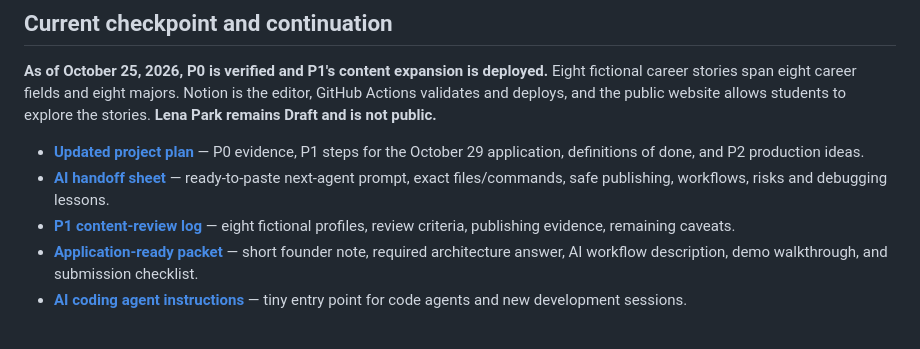
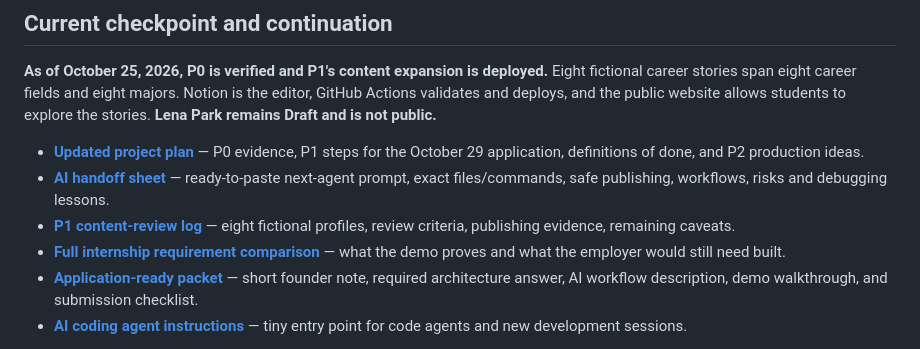
Before and after one commit to steveonw/Career-Library-, a Markdown page: README.md, the part around the change. GitHub-like rendering.

Commit message:
Link verified prototype-to-job requirements comparison in README

```diff
--- a/README.md
+++ b/README.md
@@ -9,6 +9,7 @@ An **independent, not affiliated** concept prototype for the AI-Native Web Inter
 - **[Updated project plan](docs/PROJECT_PLAN.md)** — P0 evidence, P1 steps for the October 29 application, definitions of done, and P2 production ideas.
 - **[AI handoff sheet](docs/AI_HANDOFF.md)** — ready-to-paste next-agent prompt, exact files/commands, safe publishing, workflows, risks and debugging lessons.
 - **[P1 content-review log](docs/P1_CONTENT_REVIEW.md)** — eight fictional profiles, review criteria, publishing evidence, remaining caveats.
+- **[Full internship requirement comparison](docs/JOB_REQUIREMENTS_MAPPING.md)** — what the demo proves and what the employer would still need built.
 - **[Application-ready packet](docs/APPLICATION_PACKET.md)** — short founder note, required architecture answer, AI workflow description, demo walkthrough, and submission checklist.
 - **[AI coding agent instructions](AGENTS.md)** — tiny entry point for code agents and new development sessions.
 
```
